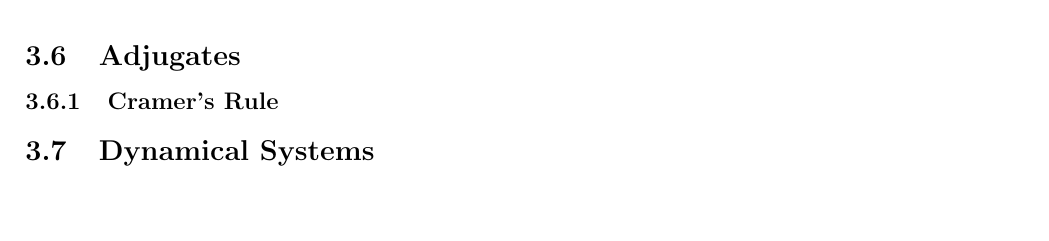
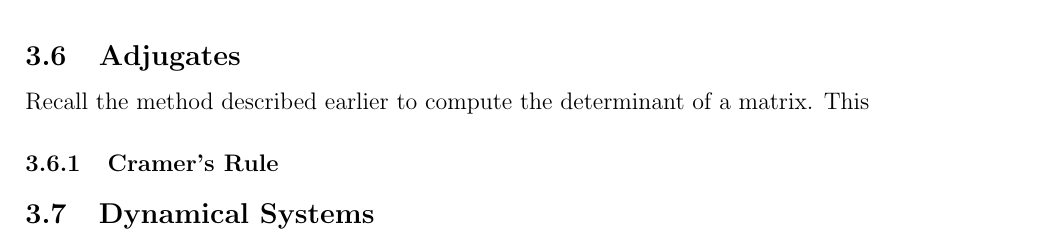
Before and after one commit to louismeunier/notes, a LaTeX document (Linear Algebra/linearalgebra.tex): part of page 31 of 35, cut so that both start at the same text, the shorter picture padded with empty space. Compiled offline with pdfLaTeX.

Commit message:
Updated (cron)

```diff
--- a/Linear Algebra/linearalgebra.tex
+++ b/Linear Algebra/linearalgebra.tex
@@ -1370,6 +1370,7 @@ A = ||\vec{u}||\cos\alpha * (\vec{v} \times \vec{w})\\
 
 \subsection{Adjugates}
 
+Recall the method described earlier to compute the determinant of a matrix. This
 \subsubsection{Cramer's Rule}
 
 \subsection{Dynamical Systems}
```
Also changed, not shown: Linear Algebra/linearalgebra.pdf.
